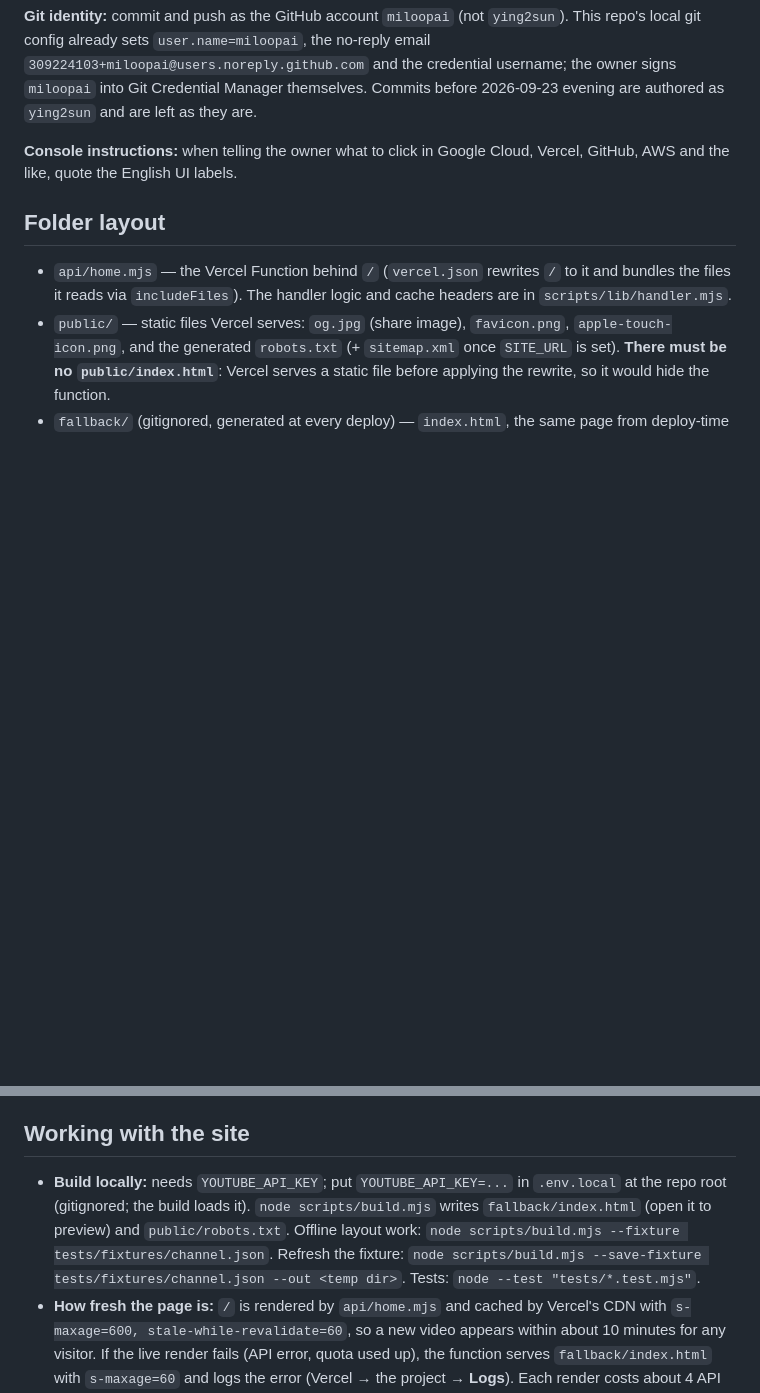
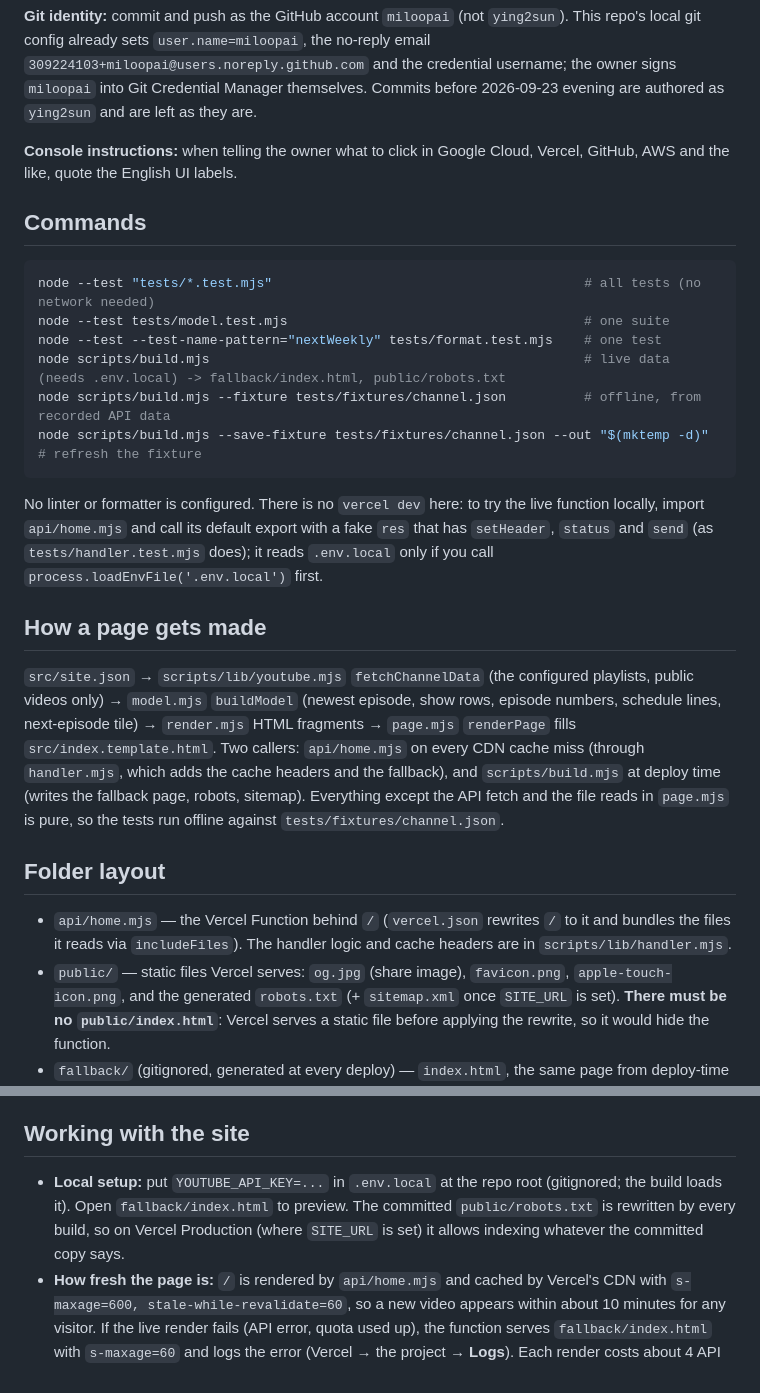
Before and after one commit to Miloop-AI/shenstudio-site, a Markdown page: CLAUDE.md, 2 parts joined by grey strips. Drawn GitHub-style; blank space fills up the shorter version.

Commit message:
CLAUDE.md: commands block and how-a-page-gets-made overview
Claude-Session: https://claude.ai/code/session_017BsVsCr9EpvZ3ULShuV51e

````diff
--- a/CLAUDE.md
+++ b/CLAUDE.md
@@ -13,6 +13,23 @@ The design spec for the current site is `docs/superpowers/specs/2026-11-09-youtu
 **Git identity:** commit and push as the GitHub account `miloopai` (not `ying2sun`). This repo's local git config already sets `user.name=miloopai`, the no-reply email `309224103+miloopai@users.noreply.github.com` and the credential username; the owner signs `miloopai` into Git Credential Manager themselves. Commits before 2026-09-23 evening are authored as `ying2sun` and are left as they are.
 
 **Console instructions:** when telling the owner what to click in Google Cloud, Vercel, GitHub, AWS and the like, quote the English UI labels.
+
+## Commands
+
+```bash
+node --test "tests/*.test.mjs"                                        # all tests (no network needed)
+node --test tests/model.test.mjs                                      # one suite
+node --test --test-name-pattern="nextWeekly" tests/format.test.mjs    # one test
+node scripts/build.mjs                                                # live data (needs .env.local) -> fallback/index.html, public/robots.txt
+node scripts/build.mjs --fixture tests/fixtures/channel.json          # offline, from recorded API data
+node scripts/build.mjs --save-fixture tests/fixtures/channel.json --out "$(mktemp -d)"   # refresh the fixture
+```
+
+No linter or formatter is configured. There is no `vercel dev` here: to try the live function locally, import `api/home.mjs` and call its default export with a fake `res` that has `setHeader`, `status` and `send` (as `tests/handler.test.mjs` does); it reads `.env.local` only if you call `process.loadEnvFile('.env.local')` first.
+
+## How a page gets made
+
+`src/site.json` → `scripts/lib/youtube.mjs` `fetchChannelData` (the configured playlists, public videos only) → `model.mjs` `buildModel` (newest episode, show rows, episode numbers, schedule lines, next-episode tile) → `render.mjs` HTML fragments → `page.mjs` `renderPage` fills `src/index.template.html`. Two callers: `api/home.mjs` on every CDN cache miss (through `handler.mjs`, which adds the cache headers and the fallback), and `scripts/build.mjs` at deploy time (writes the fallback page, robots, sitemap). Everything except the API fetch and the file reads in `page.mjs` is pure, so the tests run offline against `tests/fixtures/channel.json`.
 
 ## Folder layout
 
@@ -33,7 +50,7 @@ The design spec for the current site is `docs/superpowers/specs/2026-11-09-youtu
 
 ## Working with the site
 
-- **Build locally:** needs `YOUTUBE_API_KEY`; put `YOUTUBE_API_KEY=...` in `.env.local` at the repo root (gitignored; the build loads it). `node scripts/build.mjs` writes `fallback/index.html` (open it to preview) and `public/robots.txt`. Offline layout work: `node scripts/build.mjs --fixture tests/fixtures/channel.json`. Refresh the fixture: `node scripts/build.mjs --save-fixture tests/fixtures/channel.json --out <temp dir>`. Tests: `node --test "tests/*.test.mjs"`.
+- **Local setup:** put `YOUTUBE_API_KEY=...` in `.env.local` at the repo root (gitignored; the build loads it). Open `fallback/index.html` to preview. The committed `public/robots.txt` is rewritten by every build, so on Vercel Production (where `SITE_URL` is set) it allows indexing whatever the committed copy says.
 - **How fresh the page is:** `/` is rendered by `api/home.mjs` and cached by Vercel's CDN with `s-maxage=600, stale-while-revalidate=60`, so a new video appears within about 10 minutes for any visitor. If the live render fails (API error, quota used up), the function serves `fallback/index.html` with `s-maxage=60` and logs the error (Vercel → the project → **Logs**). Each render costs about 4 API units; the CDN cache is per region.
 - **Automation:** `vercel.json` sets `buildCommand` to `node scripts/build.mjs`, so every deploy refreshes the fallback page. `.github/workflows/rebuild.yml` pings a Vercel Deploy Hook (secret `VERCEL_DEPLOY_HOOK`) every 3 hours (GitHub actually runs it every 8–13 h) to keep the fallback recent, and on the 1st of each month commits a timestamp to `.github/keepalive` so GitHub never pauses the schedule. A missing key, an API error or zero public show videos fails the build; Vercel keeps the last good deployment. Redeploying from the Vercel dashboard asks for an email code sent to shenstudio.ai@gmail.com; GitHub → **Actions** → **Rebuild site** → **Run workflow** redeploys without it.
 - **API key:** a Google Cloud project under the project owner's Google account, key restricted to YouTube Data API v3, no billing. Stored as the Vercel environment variable `YOUTUBE_API_KEY` (Production and Preview) and in `.env.local`. To rotate: Google Cloud → APIs & Services → Credentials, create a new key, update both places, delete the old key.
````
